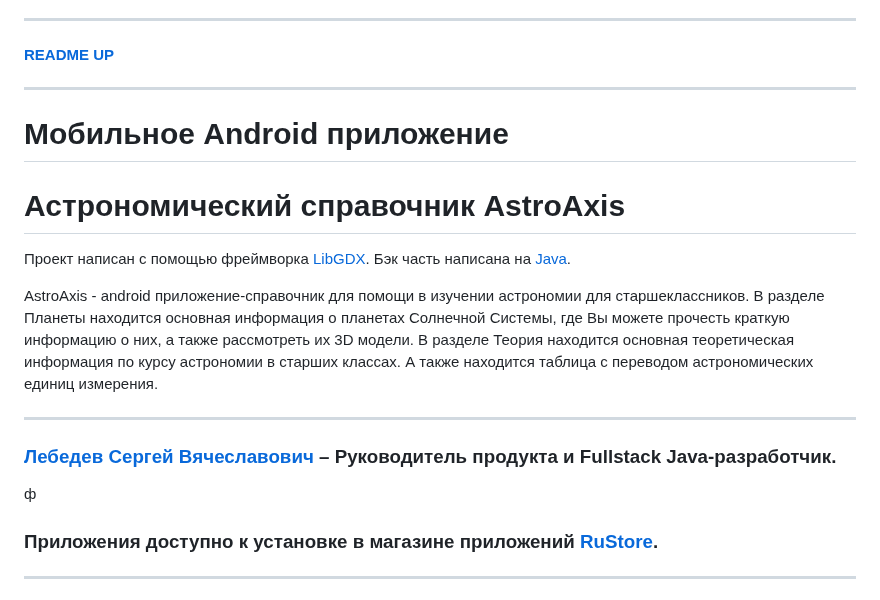
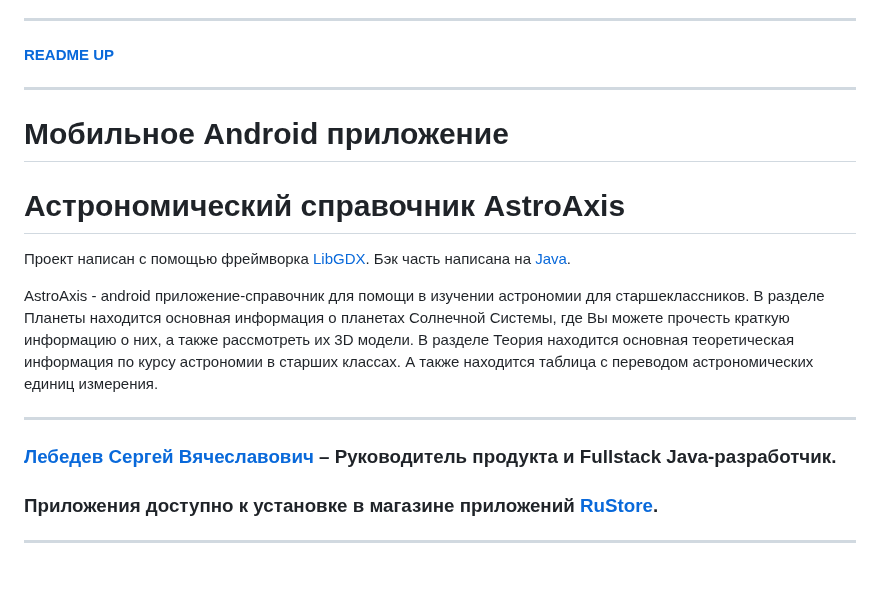
Before and after one commit to LebedevSergeyVach/AstroAxis, a Markdown page: README.md, the part around the change. Drawn GitHub-style.

```diff
--- a/README.md
+++ b/README.md
@@ -48,8 +48,8 @@ Samsung Innovation Campus at [Samsung IT-Cube school](https://innovationcampus.r
 
 ---
 
+# Мобильное Android приложение
 <a name="вверх"></a>
-# Мобильное Android приложение
 # Астрономический справочник AstroAxis
 
 Проект написан с помощью фреймворка [LibGDX](https://libgdx.com).
@@ -64,7 +64,6 @@ AstroAxis - android приложение-справочник для помощ
 ___
 
 ### [Лебедев Сергей Вячеславович](https://github.com/LebedevSergeyVach) – Руководитель продукта и Fullstack Java-разработчик.
-ф
 ### Приложения доступно к установке в магазине приложений [RuStore](https://www.rustore.ru/catalog/app/com.astro.axis.planet.libgdx).
 
 ---
```
